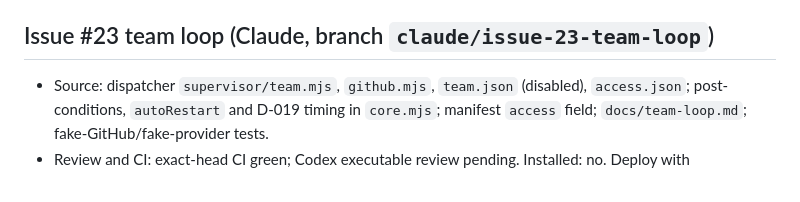
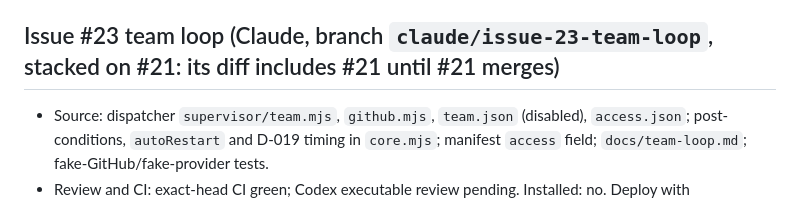
Before and after one commit to Unthred/DevTest-Infrastructure, a Markdown page: docs/ai/CURRENT_HANDOVER.md, the part around the change. Drawn GitHub-style.

Commit message:
Handover: #25 is stacked on #21
Co-Authored-By: Claude Sonnet 5.5 <noreply@anthropic.com>

```diff
--- a/docs/ai/CURRENT_HANDOVER.md
+++ b/docs/ai/CURRENT_HANDOVER.md
@@ -81,7 +81,7 @@ OQ-1 secret delivery (#7), OQ-2 browser egress enforcement (#5/#10, firewall cha
 - Review and CI: Codex re-review pending at the head named on the PR. Installed: no.
 - Live status: the Codex interactive limit message and its `/status` window lines are captured and parsed (verified for those two shapes only). The `codex exec --json` form, session resume and all Claude exhausted states are uncaptured; manifests stay `unverified` and `autoResume` stays refused.
 
-## Issue #23 team loop (Claude, branch `claude/issue-23-team-loop`)
+## Issue #23 team loop (Claude, branch `claude/issue-23-team-loop`, stacked on #21: its diff includes #21 until #21 merges)
 - Source: dispatcher `supervisor/team.mjs`, `github.mjs`, `team.json` (disabled), `access.json`; post-conditions, `autoRestart` and D-019 timing in `core.mjs`; manifest `access` field; `docs/team-loop.md`; fake-GitHub/fake-provider tests.
 - Review and CI: exact-head CI green; Codex executable review pending. Installed: no. Deploy with `tools/upgrade-supervisor.sh` only after Codex's PASS, then enable `team.json` (an explicit act).
 - Live status: a supervised `access: full` Codex job ran the suite on Tower; dispatcher, merge, restart after a real limit and the cron path are not live-verified. Reset parsing stays unverified.
```
